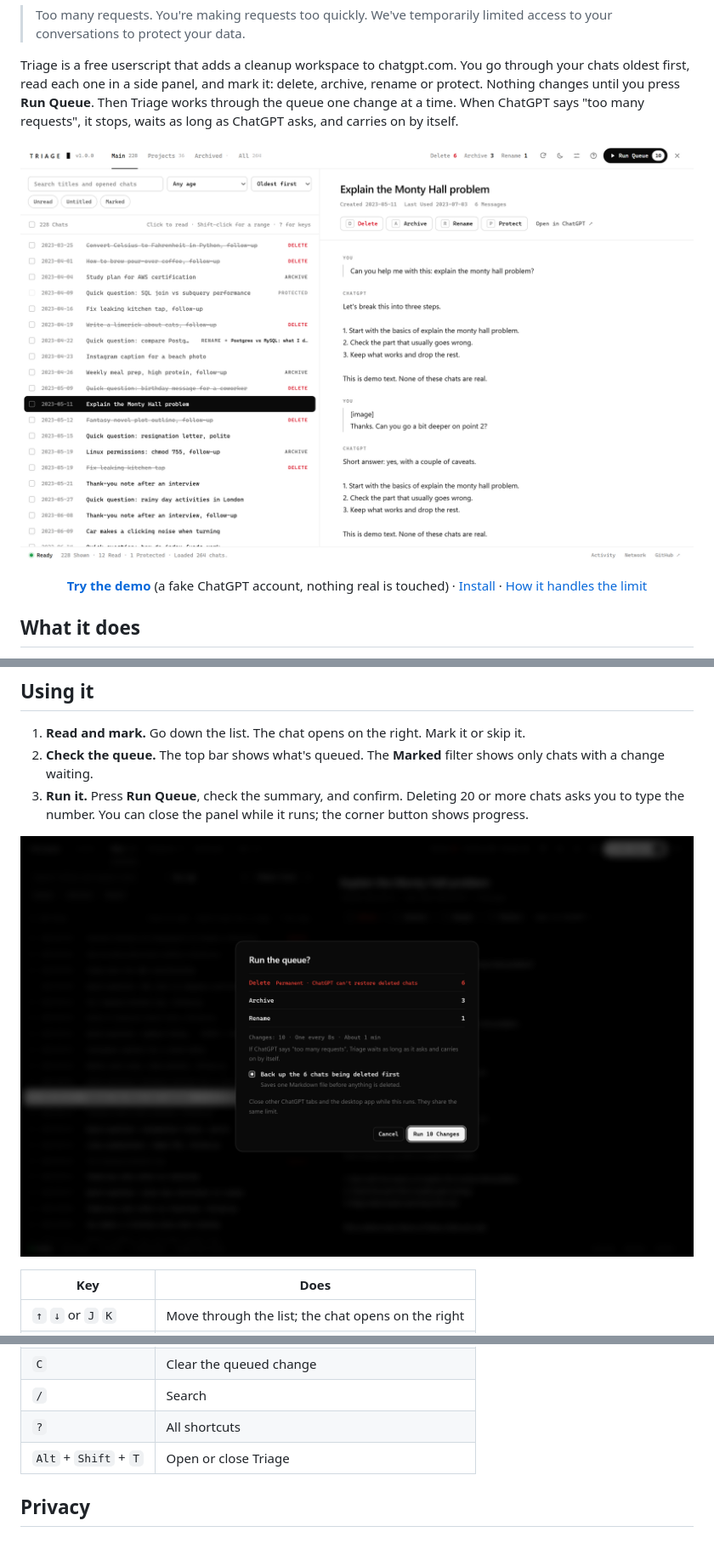
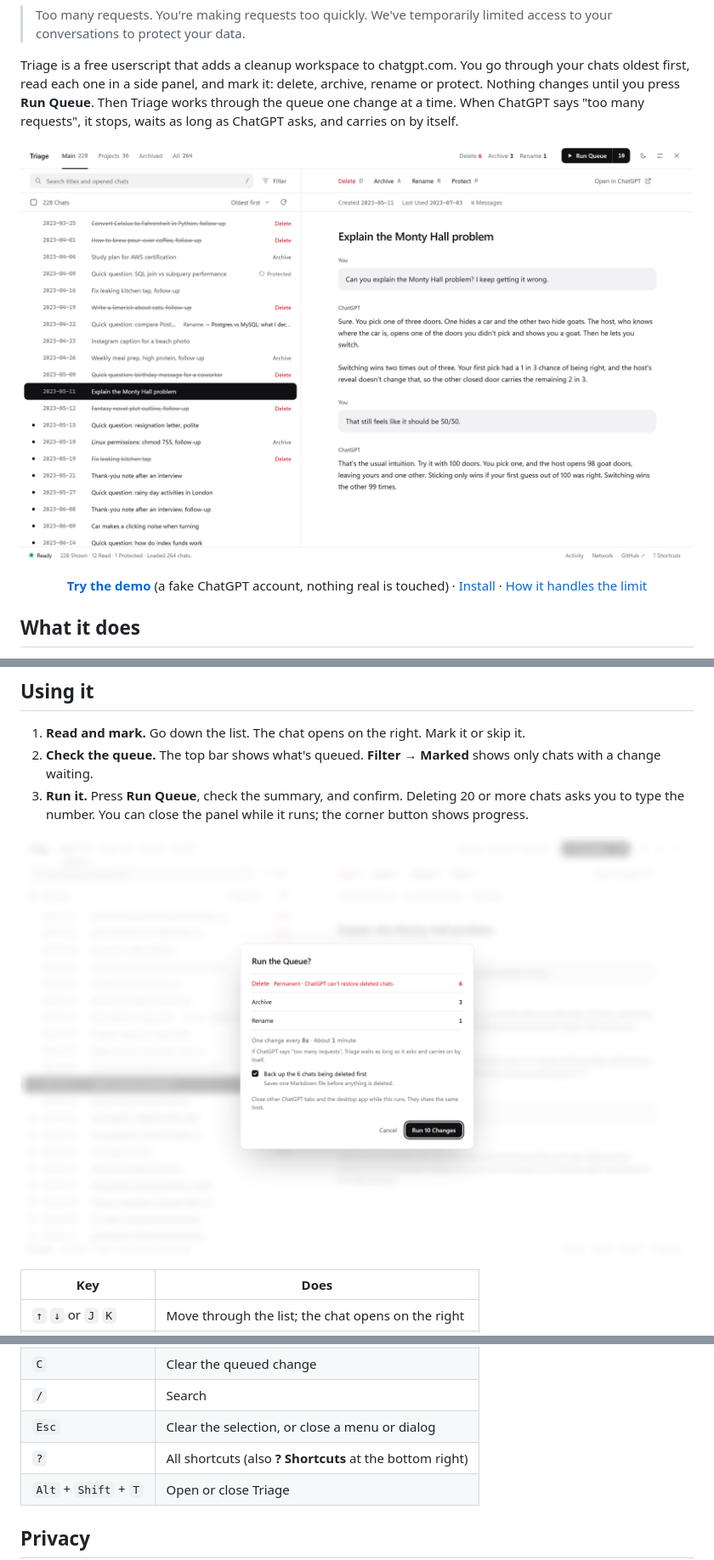
Before and after one commit to NASIRCISSISTIC/chatgpt-triage, a Markdown page: README.md, 3 parts joined by grey strips. Shown at 85% size. Drawn GitHub-style; pictures changed too: docs/confirm.png, docs/review-light.png; blank space fills up the shorter version.

```diff
--- a/README.md
+++ b/README.md
@@ -59,7 +59,7 @@ You'll need to paste it again after reloading the page. Only paste code you've r
 ## Using it
 
 1. **Read and mark.** Go down the list. The chat opens on the right. Mark it or skip it.
-2. **Check the queue.** The top bar shows what's queued. The **Marked** filter shows only chats with a change waiting.
+2. **Check the queue.** The top bar shows what's queued. **Filter → Marked** shows only chats with a change waiting.
 3. **Run it.** Press **Run Queue**, check the summary, and confirm. Deleting 20 or more chats asks you to type the number. You can close the panel while it runs; the corner button shows progress.
 
 ![The confirmation before running the queue](docs/confirm.png)
@@ -75,7 +75,8 @@ You'll need to paste it again after reloading the page. Only paste code you've r
 | `P` | Protect or unprotect |
 | `C` | Clear the queued change |
 | `/` | Search |
-| `?` | All shortcuts |
+| `Esc` | Clear the selection, or close a menu or dialog |
+| `?` | All shortcuts (also **? Shortcuts** at the bottom right) |
 | `Alt` + `Shift` + `T` | Open or close Triage |
 
 ## Privacy
```
Also changed, not shown: other parts of README.md (+2 -2 lines), docs/review-dark.png, docs/waiting.png, 3 other files.
